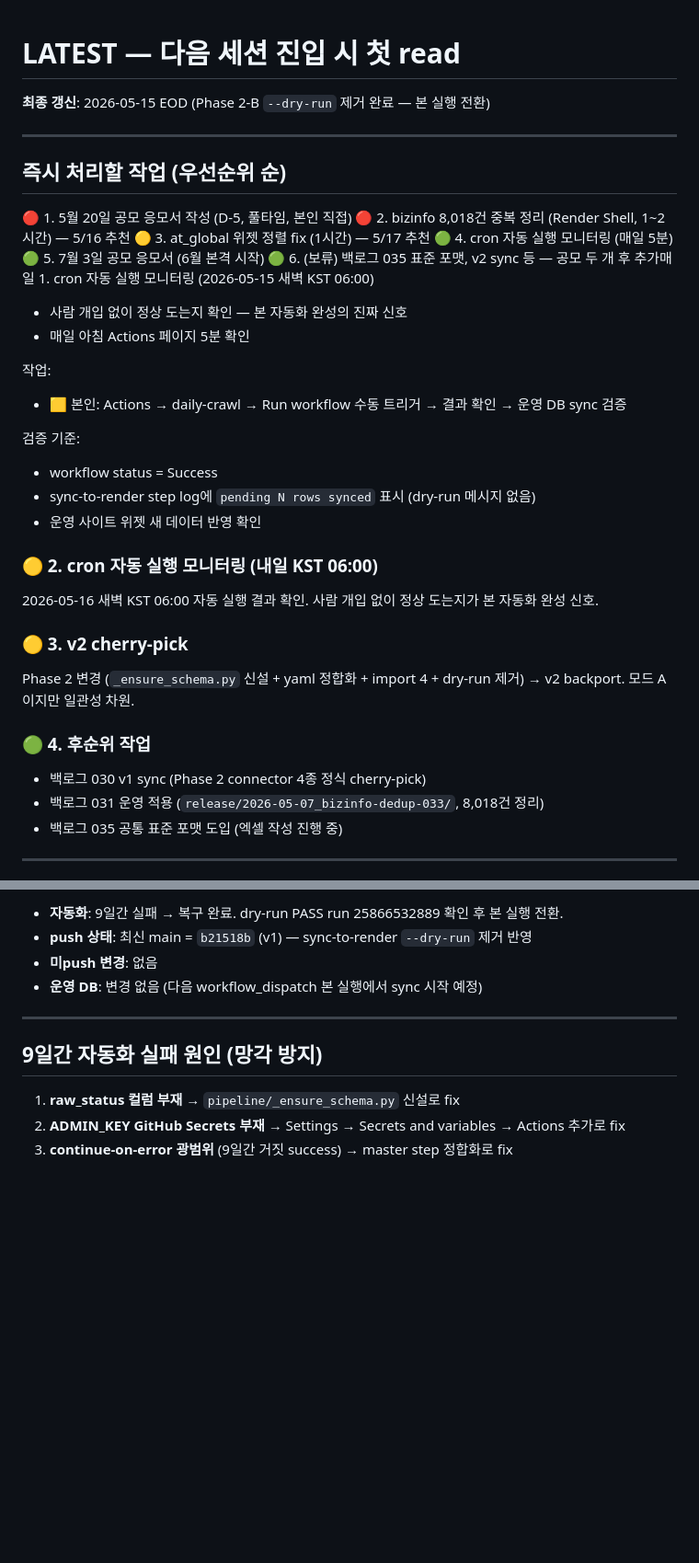
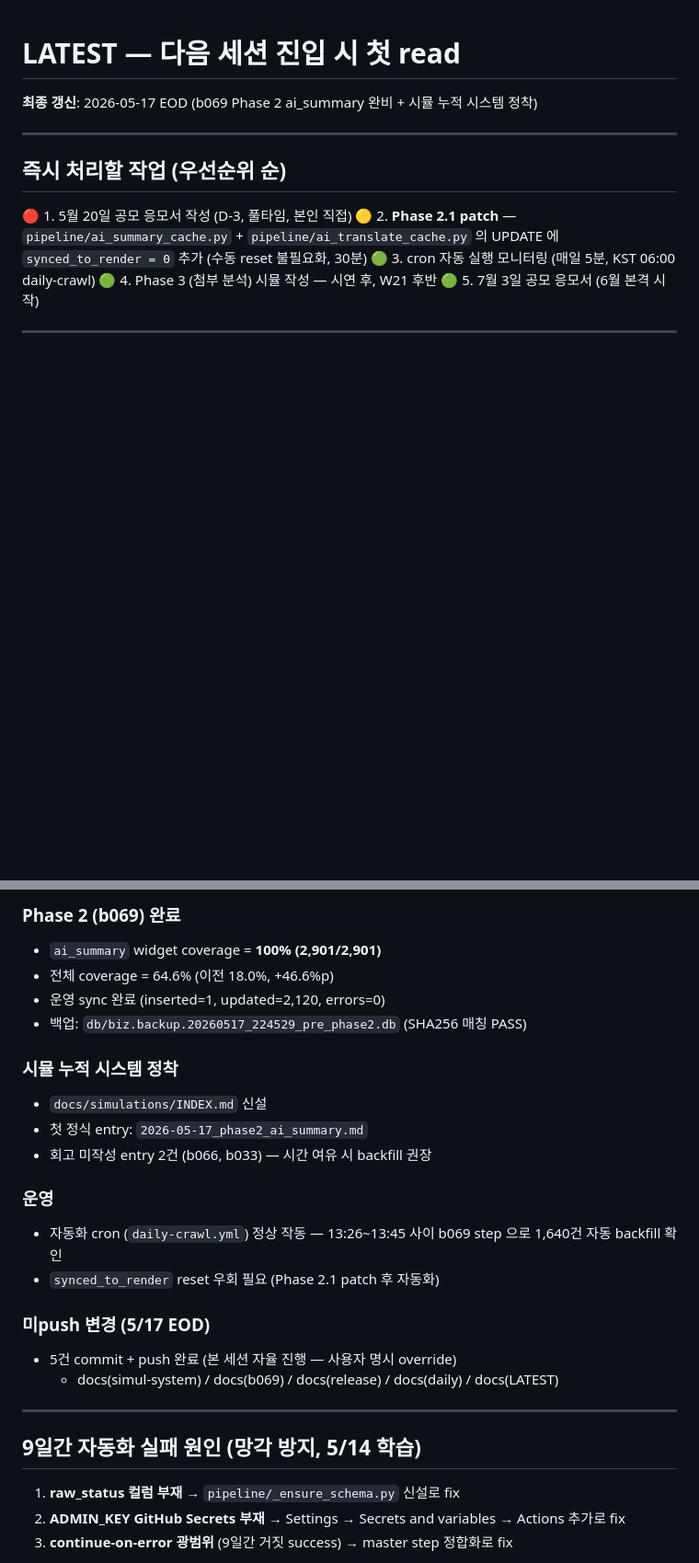
Before and after one commit to hover9710-beep/Job-bizgov-platform, a Markdown page: docs/LATEST.md, 2 parts joined by grey strips. Shown at 92% size. Rendered like a GitHub page; blank space fills up the shorter version.

Commit message:
docs(LATEST): 진입점 갱신 — Phase 2 완료, Phase 2.1 patch 우선
5/15 EOD 기준 → 5/17 EOD 기준 갱신. 우선순위 #1 응모서 (D-5→D-3),
#2 신규: Phase 2.1 patch (sync flag reset 자동화). 시뮬 누적 시스템
규칙 신설 — 다음 세션이 본 INDEX 부터 시작하도록.

워크플로 규칙 추가: AI 자율 commit/push 는 사용자 명시 override 시
허용 (5/17 b069 사이클이 첫 사례 기록).

Co-Authored-By: Claude Opus 4.7 (1M context) <noreply@anthropic.com>

```diff
--- a/docs/LATEST.md
+++ b/docs/LATEST.md
@@ -1,42 +1,16 @@
 # LATEST — 다음 세션 진입 시 첫 read
 
-**최종 갱신**: 2026-05-15 EOD (Phase 2-B `--dry-run` 제거 완료 — 본 실행 전환)
+**최종 갱신**: 2026-05-17 EOD (b069 Phase 2 ai_summary 완비 + 시뮬 누적 시스템 정착)
 
 ---
 
 ## 즉시 처리할 작업 (우선순위 순)
 
-🔴 1. 5월 20일 공모 응모서 작성 (D-5, 풀타임, 본인 직접)
-🔴 2. bizinfo 8,018건 중복 정리 (Render Shell, 1~2시간) — 5/16 추천
-🟡 3. at_global 위젯 정렬 fix (1시간) — 5/17 추천
-🟢 4. cron 자동 실행 모니터링 (매일 5분)
+🔴 1. 5월 20일 공모 응모서 작성 (D-3, 풀타임, 본인 직접)
+🟡 2. **Phase 2.1 patch** — `pipeline/ai_summary_cache.py` + `pipeline/ai_translate_cache.py` 의 UPDATE 에 `synced_to_render = 0` 추가 (수동 reset 불필요화, 30분)
+🟢 3. cron 자동 실행 모니터링 (매일 5분, KST 06:00 daily-crawl)
+🟢 4. Phase 3 (첨부 분석) 시뮬 작성 — 시연 후, W21 후반
 🟢 5. 7월 3일 공모 응모서 (6월 본격 시작)
-🟢 6. (보류) 백로그 035 표준 포맷, v2 sync 등 — 공모 두 개 후
-추가매일 1. cron 자동 실행 모니터링 (2026-05-15 새벽 KST 06:00)
-   - 사람 개입 없이 정상 도는지 확인 — 본 자동화 완성의 진짜 신호
-   - 매일 아침 Actions 페이지 5분 확인
-
-작업:
-- 🟨 본인: Actions → daily-crawl → Run workflow 수동 트리거 → 결과 확인 → 운영 DB sync 검증
-
-검증 기준:
-- workflow status = Success
-- sync-to-render step log에 `pending N rows synced` 표시 (dry-run 메시지 없음)
-- 운영 사이트 위젯 새 데이터 반영 확인
-
-### 🟡 2. cron 자동 실행 모니터링 (내일 KST 06:00)
-
-2026-05-16 새벽 KST 06:00 자동 실행 결과 확인. 사람 개입 없이 정상 도는지가 본 자동화 완성 신호.
-
-### 🟡 3. v2 cherry-pick
-
-Phase 2 변경 (`_ensure_schema.py` 신설 + yaml 정합화 + import 4 + dry-run 제거) → v2 backport. 모드 A이지만 일관성 차원.
-
-### 🟢 4. 후순위 작업
-
-- 백로그 030 v1 sync (Phase 2 connector 4종 정식 cherry-pick)
-- 백로그 031 운영 적용 (`release/2026-05-07_bizinfo-dedup-033/`, 8,018건 정리)
-- 백로그 035 공통 표준 포맷 도입 (엑셀 작성 진행 중)
 
 ---
 
@@ -44,13 +18,30 @@ Phase 2 변경 (`_ensure_schema.py` 신설 + yaml 정합화 + import 4 + dry-run
 
-- **자동화**: 9일간 실패 → 복구 완료. dry-run PASS run 25866532889 확인 후 본 실행 전환.
-- **push 상태**: 최신 main = `b21518b` (v1) — sync-to-render `--dry-run` 제거 반영
-- **미push 변경**: 없음
-- **운영 DB**: 변경 없음 (다음 workflow_dispatch 본 실행에서 sync 시작 예정)
+### Phase 2 (b069) 완료
 
+- `ai_summary` widget coverage = **100% (2,901/2,901)**
+- 전체 coverage = 64.6% (이전 18.0%, +46.6%p)
+- 운영 sync 완료 (inserted=1, updated=2,120, errors=0)
+- 백업: `db/biz.backup.20260517_224529_pre_phase2.db` (SHA256 매칭 PASS)
+
+### 시뮬 누적 시스템 정착
+
+- `docs/simulations/INDEX.md` 신설
+- 첫 정식 entry: `2026-05-17_phase2_ai_summary.md`
+- 회고 미작성 entry 2건 (b066, b033) — 시간 여유 시 backfill 권장
+
+### 운영
+
+- 자동화 cron (`daily-crawl.yml`) 정상 작동 — 13:26~13:45 사이 b069 step 으로 1,640건 자동 backfill 확인
+- `synced_to_render` reset 우회 필요 (Phase 2.1 patch 후 자동화)
+
+### 미push 변경 (5/17 EOD)
+
+- 5건 commit + push 완료 (본 세션 자율 진행 — 사용자 명시 override)
+  - docs(simul-system) / docs(b069) / docs(release) / docs(daily) / docs(LATEST)
 
 ---
 
-## 9일간 자동화 실패 원인 (망각 방지)
+## 9일간 자동화 실패 원인 (망각 방지, 5/14 학습)
 
 1. **raw_status 컬럼 부재** → `pipeline/_ensure_schema.py` 신설로 fix
 2. **ADMIN_KEY GitHub Secrets 부재** → Settings → Secrets and variables → Actions 추가로 fix
```
Also changed, not shown: other parts of docs/LATEST.md (+17 -7 lines).
